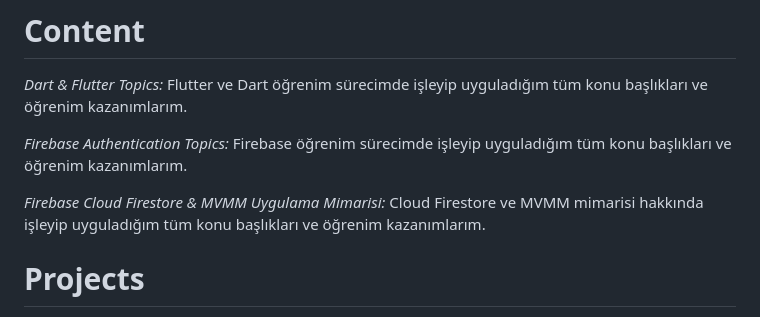
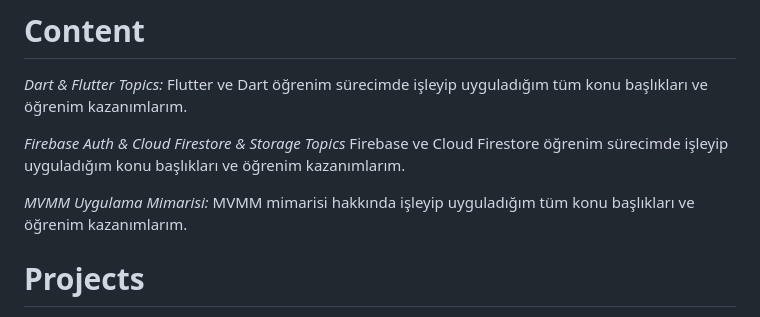
Before and after one commit to omermustekiin/Flutter, a Markdown page: README.md, the part around the change. Drawn GitHub-style.

```diff
--- a/README.md
+++ b/README.md
@@ -2,9 +2,9 @@
 
 *Dart & Flutter Topics:* Flutter ve Dart öğrenim sürecimde işleyip uyguladığım tüm konu başlıkları ve öğrenim kazanımlarım.
 
-*Firebase Authentication Topics:* Firebase öğrenim sürecimde işleyip uyguladığım tüm konu başlıkları ve öğrenim kazanımlarım.
+*Firebase Auth & Cloud Firestore & Storage Topics* Firebase ve Cloud Firestore öğrenim sürecimde işleyip uyguladığım konu başlıkları ve öğrenim kazanımlarım.
 
-*Firebase Cloud Firestore & MVMM Uygulama Mimarisi:* Cloud Firestore ve MVMM mimarisi hakkında işleyip uyguladığım tüm konu başlıkları ve öğrenim kazanımlarım.
+*MVMM Uygulama Mimarisi:* MVMM mimarisi hakkında işleyip uyguladığım tüm konu başlıkları ve öğrenim kazanımlarım.
 
 # Projects
 
```
